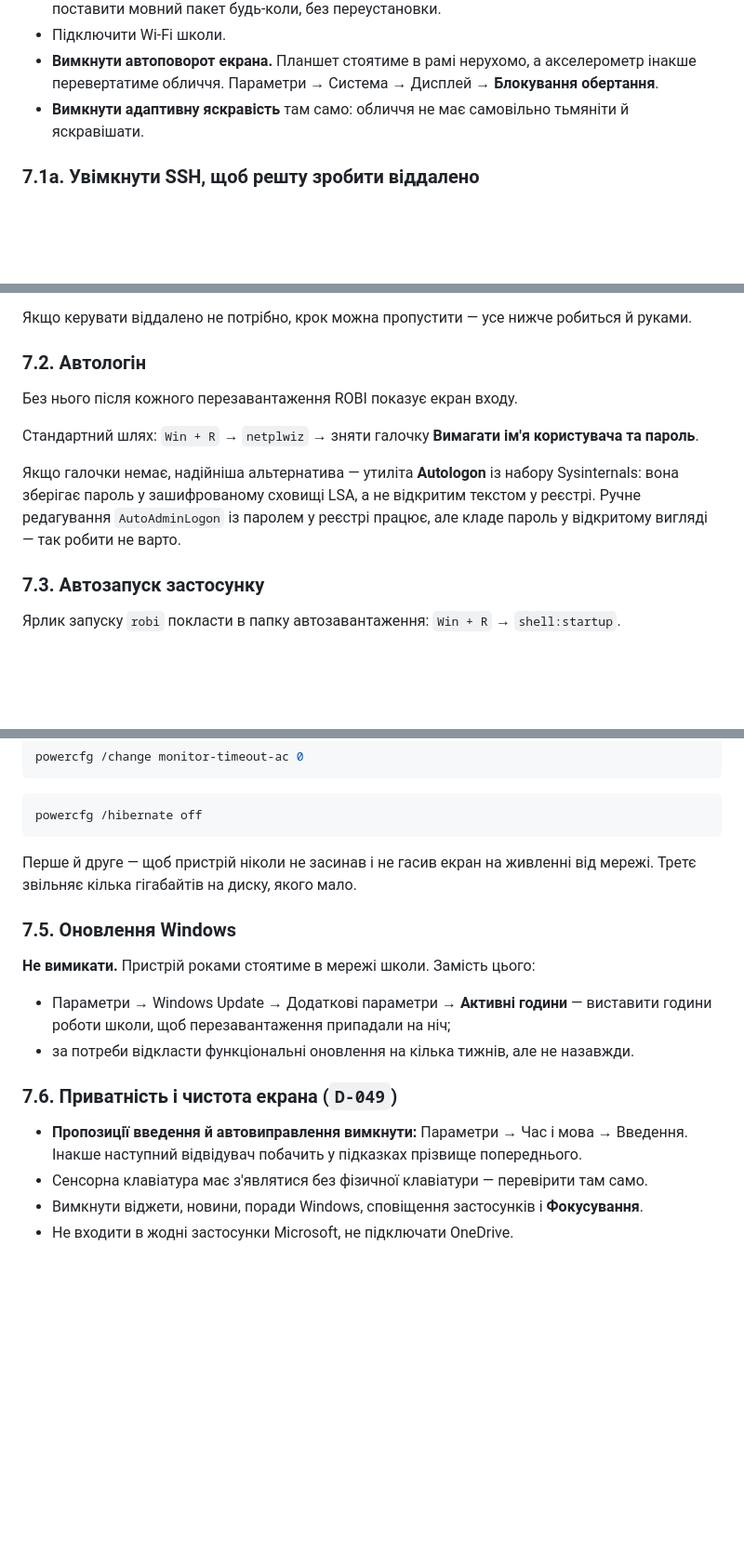
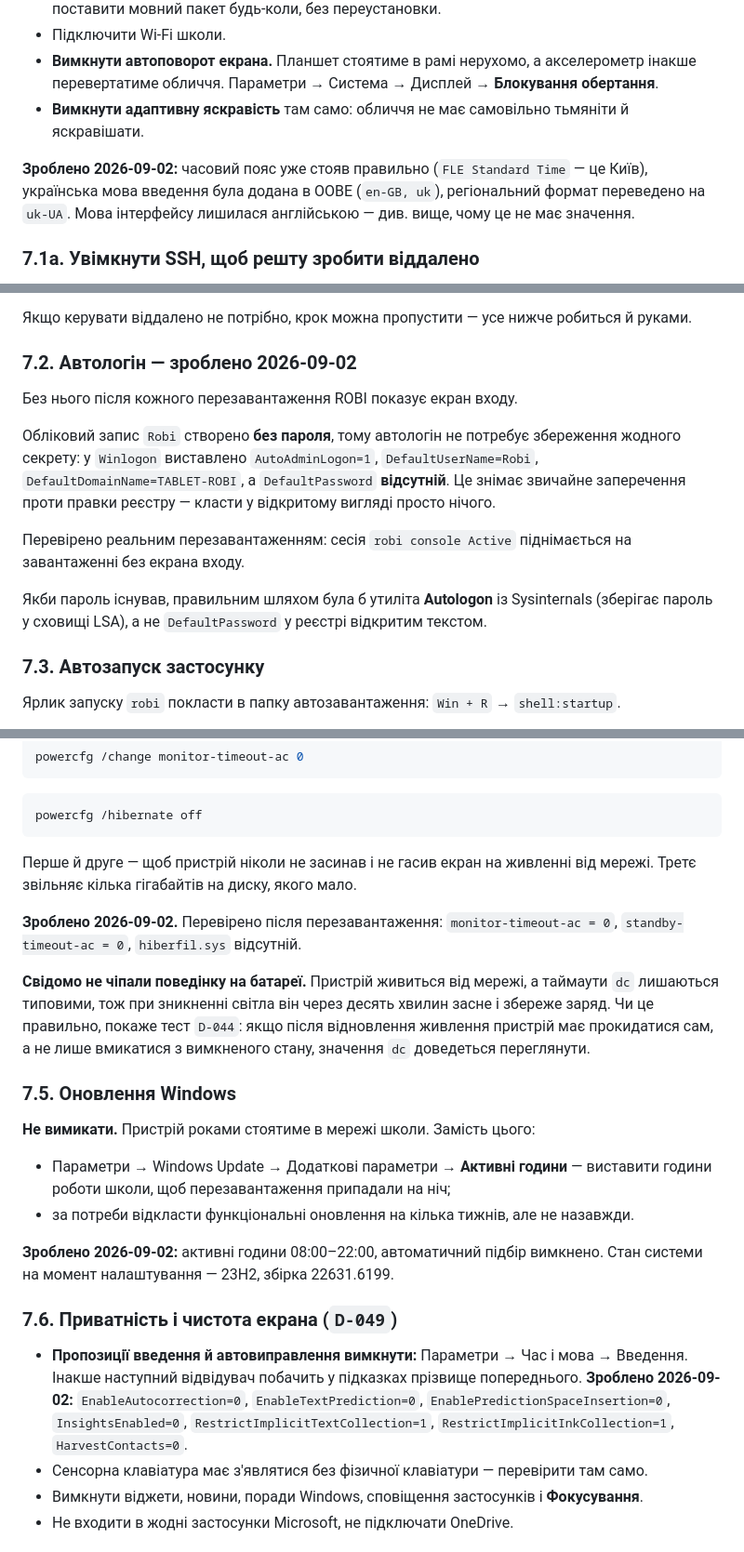
Before and after one commit to itroboticsmanager-rgb/itr-robi, a Markdown page: docs/provisioning.md, 3 parts joined by grey strips. Shown at 93% size. Drawn GitHub-style; blank space fills up the shorter version.

Commit message:
Виконати крок 7 віддалено і зафіксувати результат
Зроблено через SSH і перевірено після реального перезавантаження:
живлення (екран і сон ніколи на мережі, hiberfil прибрано), блокування
автоповороту, приватність введення за D-049, регіональний формат uk-UA,
активні години оновлень 08-22, автологін.

Автологін вийшов чистішим, ніж передбачала процедура: обліковий запис
створено без пароля, тому DefaultPassword у реєстрі просто відсутній -
класти у відкритому вигляді нічого. Sysinternals Autologon не знадобився.

Часовий пояс і українська розкладка вже стояли правильно з OOBE.

Поведінку на батареї свідомо не чіпали: рішення залежить від тесту D-044,
який ще не проводився.

Co-Authored-By: Claude Opus 5 <noreply@anthropic.com>

```diff
--- a/docs/provisioning.md
+++ b/docs/provisioning.md
@@ -225,6 +225,8 @@ Surface Go 2 вийшов у 2020 році й підходить до кінця
 - **Вимкнути автоповорот екрана.** Планшет стоятиме в рамі нерухомо, а акселерометр інакше перевертатиме обличчя. Параметри → Система → Дисплей → **Блокування обертання**.
 - **Вимкнути адаптивну яскравість** там само: обличчя не має самовільно тьмяніти й яскравішати.
 
+**Зроблено 2026-09-02:** часовий пояс уже стояв правильно (`FLE Standard Time` — це Київ), українська мова введення була додана в OOBE (`en-GB, uk`), регіональний формат переведено на `uk-UA`. Мова інтерфейсу лишилася англійською — див. вище, чому це не має значення.
+
 ### 7.1a. Увімкнути SSH, щоб решту зробити віддалено
 
 Далі йде близько тридцяти окремих налаштувань, і набирати їх сенсорною клавіатурою
@@ -245,13 +247,15 @@ OpenSSH-сервер, додасть ключ керуючої станції,
 Якщо керувати віддалено не потрібно, крок можна пропустити — усе нижче робиться
 й руками.
 
-### 7.2. Автологін
+### 7.2. Автологін — **зроблено 2026-09-02**
 
 Без нього після кожного перезавантаження ROBI показує екран входу.
 
-Стандартний шлях: `Win + R` → `netplwiz` → зняти галочку **Вимагати ім'я користувача та пароль**.
+Обліковий запис `Robi` створено **без пароля**, тому автологін не потребує збереження жодного секрету: у `Winlogon` виставлено `AutoAdminLogon=1`, `DefaultUserName=Robi`, `DefaultDomainName=TABLET-ROBI`, а `DefaultPassword` **відсутній**. Це знімає звичайне заперечення проти правки реєстру — класти у відкритому вигляді просто нічого.
 
-Якщо галочки немає, надійніша альтернатива — утиліта **Autologon** із набору Sysinternals: вона зберігає пароль у зашифрованому сховищі LSA, а не відкритим текстом у реєстрі. Ручне редагування `AutoAdminLogon` із паролем у реєстрі працює, але кладе пароль у відкритому вигляді — так робити не варто.
+Перевірено реальним перезавантаженням: сесія `robi console Active` піднімається на завантаженні без екрана входу.
+
+Якби пароль існував, правильним шляхом була б утиліта **Autologon** із Sysinternals (зберігає пароль у сховищі LSA), а не `DefaultPassword` у реєстрі відкритим текстом.
 
 ### 7.3. Автозапуск застосунку
 
@@ -277,6 +281,10 @@ powercfg /hibernate off
 
 Перше й друге — щоб пристрій ніколи не засинав і не гасив екран на живленні від мережі. Третє звільняє кілька гігабайтів на диску, якого мало.
 
+**Зроблено 2026-09-02.** Перевірено після перезавантаження: `monitor-timeout-ac = 0`, `standby-timeout-ac = 0`, `hiberfil.sys` відсутній.
+
+**Свідомо не чіпали поведінку на батареї.** Пристрій живиться від мережі, а таймаути `dc` лишаються типовими, тож при зникненні світла він через десять хвилин засне і збереже заряд. Чи це правильно, покаже тест `D-044`: якщо після відновлення живлення пристрій має прокидатися сам, а не лише вмикатися з вимкненого стану, значення `dc` доведеться переглянути.
+
 ### 7.5. Оновлення Windows
 
 **Не вимикати.** Пристрій роками стоятиме в мережі школи. Замість цього:
@@ -284,9 +292,11 @@ powercfg /hibernate off
 - Параметри → Windows Update → Додаткові параметри → **Активні години** — виставити години роботи школи, щоб перезавантаження припадали на ніч;
 - за потреби відкласти функціональні оновлення на кілька тижнів, але не назавжди.
 
+**Зроблено 2026-09-02:** активні години 08:00–22:00, автоматичний підбір вимкнено. Стан системи на момент налаштування — 23H2, збірка 22631.6199.
+
 ### 7.6. Приватність і чистота екрана (`D-049`)
 
-- **Пропозиції введення й автовиправлення вимкнути:** Параметри → Час і мова → Введення. Інакше наступний відвідувач побачить у підказках прізвище попереднього.
+- **Пропозиції введення й автовиправлення вимкнути:** Параметри → Час і мова → Введення. Інакше наступний відвідувач побачить у підказках прізвище попереднього. **Зроблено 2026-09-02:** `EnableAutocorrection=0`, `EnableTextPrediction=0`, `EnablePredictionSpaceInsertion=0`, `InsightsEnabled=0`, `RestrictImplicitTextCollection=1`, `RestrictImplicitInkCollection=1`, `HarvestContacts=0`.
 - Сенсорна клавіатура має з'являтися без фізичної клавіатури — перевірити там само.
 - Вимкнути віджети, новини, поради Windows, сповіщення застосунків і **Фокусування**.
 - Не входити в жодні застосунки Microsoft, не підключати OneDrive.
```
